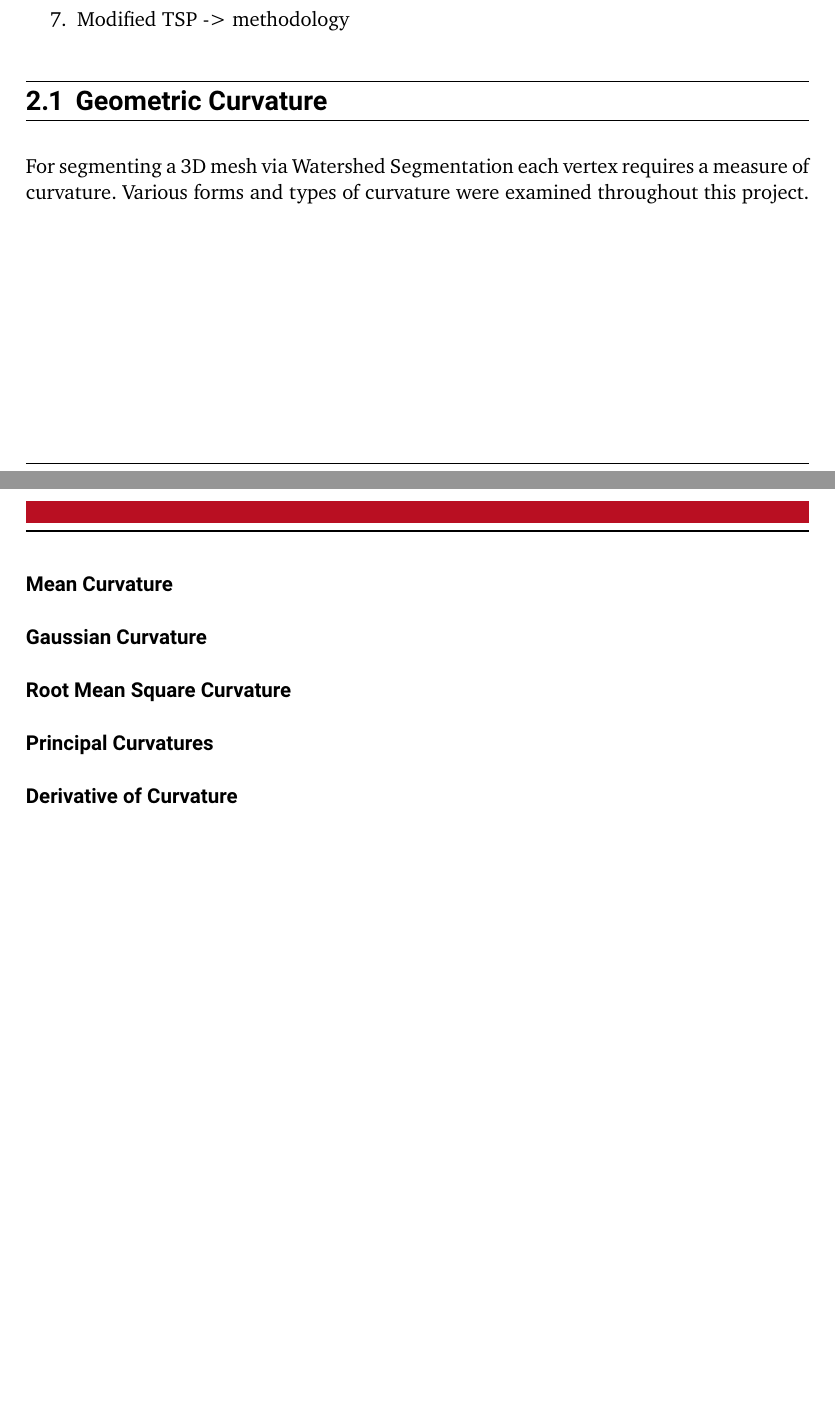
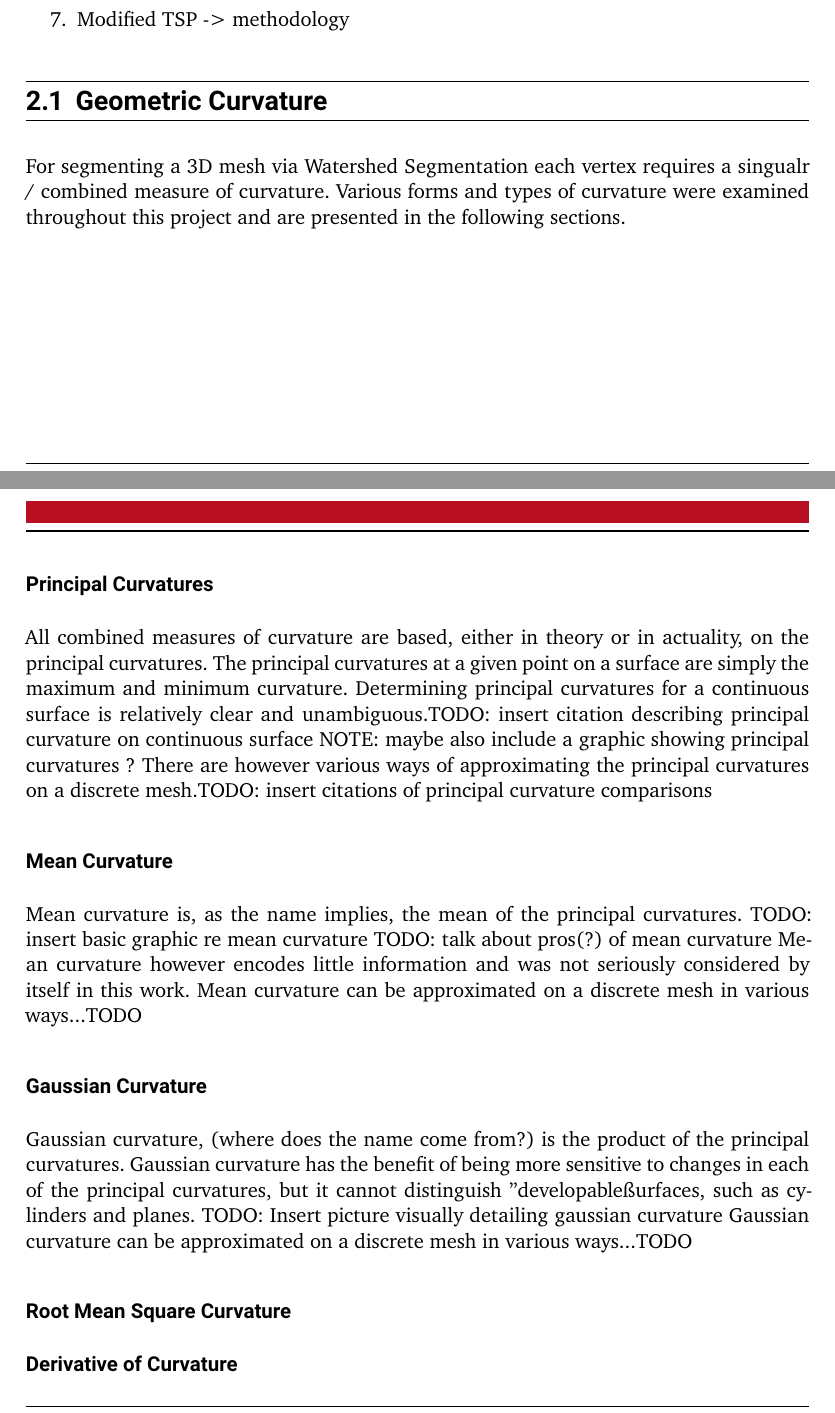
Before and after one commit to brianESte/master_thesis, a LaTeX thesis (thesis/thesis.tex, which reads thesis/background.tex): two parts of pages 6 and 7 of 25 before the commit and two parts of pages 6 and 7 of 26 after it, joined at a grey line, cut so that both start at the same text, the shorter picture padded with empty space. Compiled offline with XeLaTeX.

Commit message:
Expand curvature sections in background.tex
thesis:
- Expand background

```diff
--- a/thesis/background.tex
+++ b/thesis/background.tex
@@ -15,16 +15,31 @@ Things / topics i will cover:
 
 
 \section{Geometric Curvature}
-For segmenting a 3D mesh via Watershed Segmentation each vertex requires a measure of curvature.
-Various forms and types of curvature were examined throughout this project.
+For segmenting a 3D mesh via Watershed Segmentation each vertex requires a singualr / combined measure of curvature.
+Various forms and types of curvature were examined throughout this project and are presented in the following sections.
+
+\subsubsection{Principal Curvatures}
+All combined measures of curvature are based, either in theory or in actuality, on the principal curvatures.
+The principal curvatures at a given point on a surface are simply the maximum and minimum curvature.
+Determining principal curvatures for a continuous surface is relatively clear and unambiguous.TODO: insert citation describing principal curvature on continuous surface
+NOTE: maybe also include a graphic showing principal curvatures ?
+There are however various ways of approximating the principal curvatures on a discrete mesh.TODO: insert citations of principal curvature comparisons
 
 \subsubsection{Mean Curvature}
+Mean curvature is, as the name implies, the mean of the principal curvatures.
+TODO: insert basic graphic re mean curvature
+TODO: talk about pros(?) of mean curvature
+Mean curvature however encodes little information and was not seriously considered by itself in this work.
+Mean curvature can be approximated on a discrete mesh in various ways...TODO
 
 \subsubsection{Gaussian Curvature}
+Gaussian curvature, (where does the name come from?) is the product of the principal curvatures.
+Gaussian curvature has the benefit of being more sensitive to changes in each of the principal curvatures, but it cannot distinguish "developable" surfaces, such as cylinders and planes.
+TODO: Insert picture visually detailing gaussian curvature
+Gaussian curvature can be approximated on a discrete mesh in various ways...TODO
 
 \subsubsection{Root Mean Square Curvature}
 
-\subsubsection{Principal Curvatures}
 
 \subsubsection{Derivative of Curvature}
 
```
